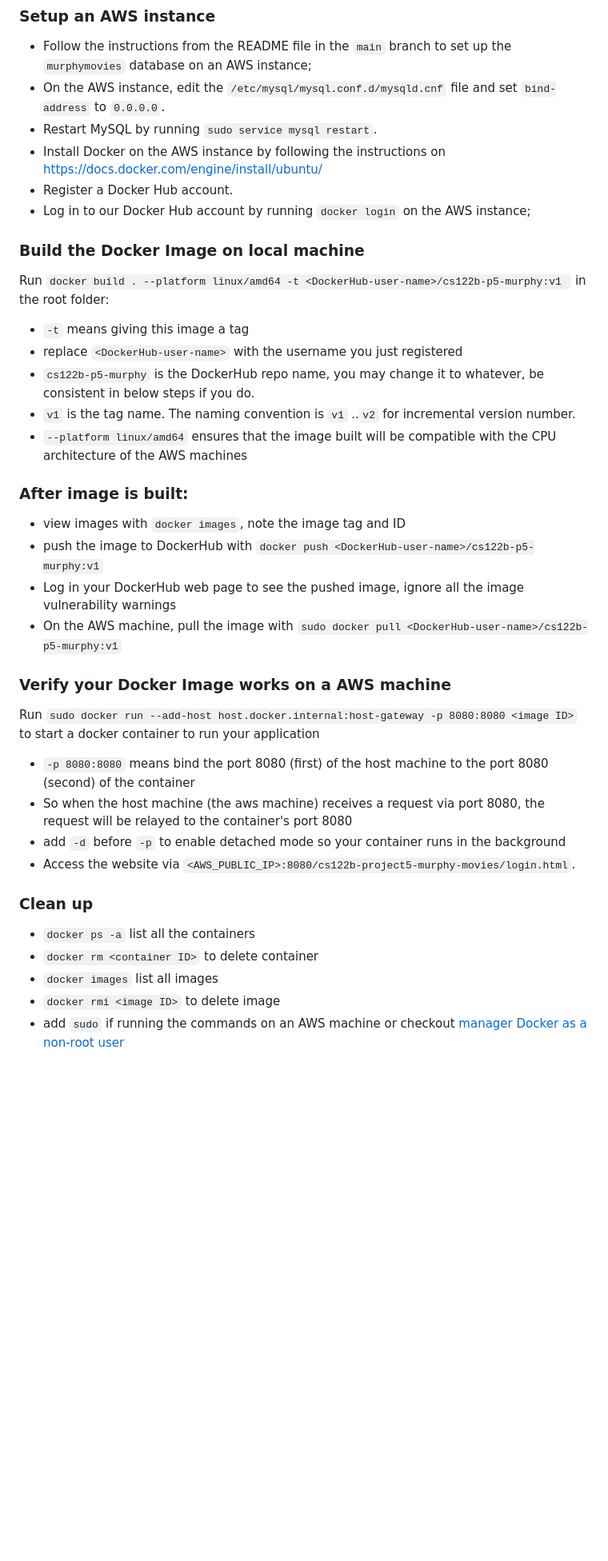
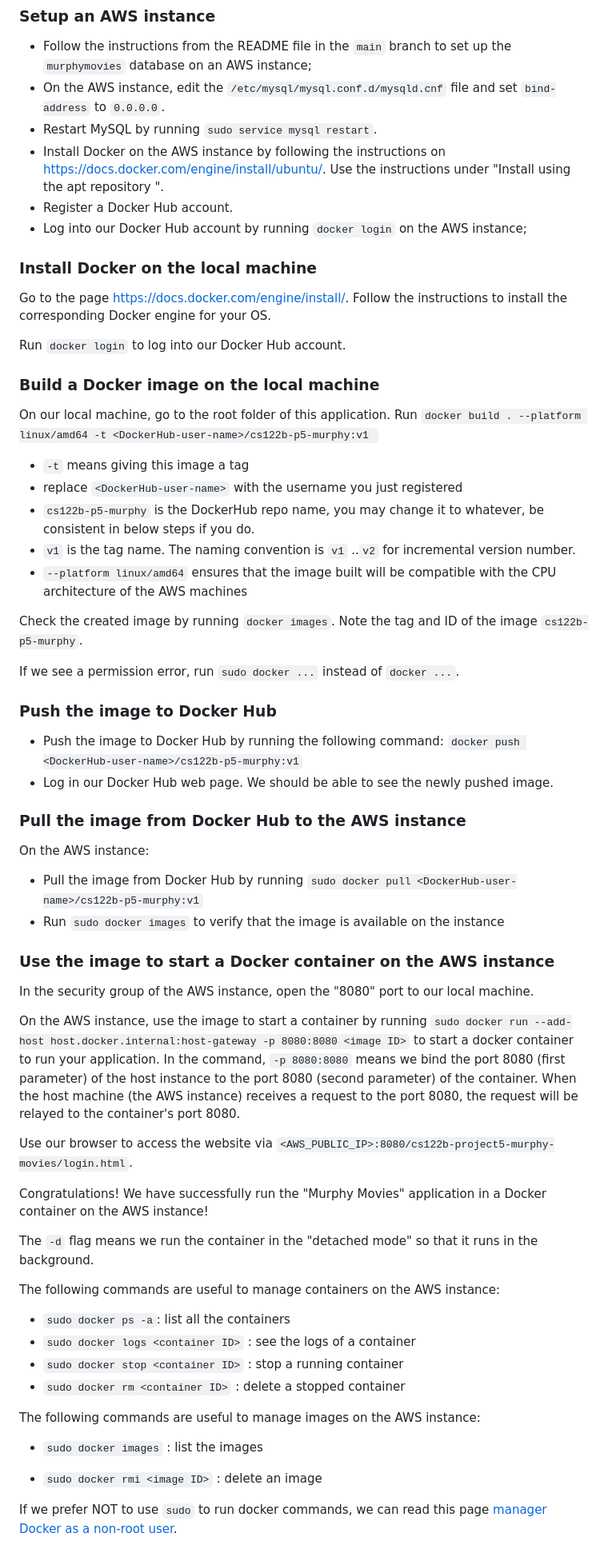
Before and after one commit to UCI-Chenli-teaching/cs122b-project5-murphy-movies, a Markdown page: README.md, the part around the change. Shown: that part at 80% size. GitHub-like rendering; blank space fills up the shorter version.

Commit message:
revised README file

```diff
--- a/README.md
+++ b/README.md
@@ -29,38 +29,65 @@ We will build a docker image on our local machine, push it to Docker Hub, pull i
 - Follow the instructions from the README file in the `main` branch to set up the `murphymovies` database on an AWS instance;
 - On the AWS instance, edit the `/etc/mysql/mysql.conf.d/mysqld.cnf` file and set `bind-address` to `0.0.0.0`.
 - Restart MySQL by running `sudo service mysql restart`.
-- Install Docker on the AWS instance by following the instructions on https://docs.docker.com/engine/install/ubuntu/
+- Install Docker on the AWS instance by following the instructions on https://docs.docker.com/engine/install/ubuntu/. Use the instructions under "Install using the apt repository
+  ".
 - Register a Docker Hub account.
-- Log in to our Docker Hub account by running `docker login` on the AWS instance;
+- Log into our Docker Hub account by running `docker login` on the AWS instance;
 
-<!---
- Download the latest Docker  on both your local machine and the AWS instance;
--->
+### Install Docker on the local machine
 
-### Build the Docker Image on local machine
-Run `docker build . --platform linux/amd64 -t <DockerHub-user-name>/cs122b-p5-murphy:v1 ` in the root folder:
+Go to the page https://docs.docker.com/engine/install/. Follow the instructions to install the corresponding Docker engine for your OS.
+
+Run `docker login` to log into our Docker Hub account.
+
+### Build a Docker image on the local machine
+On our local machine, go to the root folder of this application. Run `docker build . --platform linux/amd64 -t <DockerHub-user-name>/cs122b-p5-murphy:v1 `
 - `-t` means giving this image a tag
 - replace `<DockerHub-user-name>` with the username you just registered
 - `cs122b-p5-murphy` is the DockerHub repo name, you may change it to whatever, be consistent in below steps if you do.
 - `v1` is the tag name. The naming convention is `v1` ..`v2` for incremental version number.
 - `--platform linux/amd64` ensures that the image built will be compatible with the CPU architecture of the AWS machines
 
-### After image is built:
-- view images with `docker images`, note the image tag and ID
-- push the image to DockerHub with `docker push <DockerHub-user-name>/cs122b-p5-murphy:v1`
-- Log in your DockerHub web page to see the pushed image, ignore all the image vulnerability warnings
-- On the AWS machine, pull the image with `sudo docker pull <DockerHub-user-name>/cs122b-p5-murphy:v1`
+Check the created image by running `docker images`. Note the tag and ID of the image `cs122b-p5-murphy`.
 
-### Verify your Docker Image works on a AWS machine
-Run `sudo docker run --add-host host.docker.internal:host-gateway -p 8080:8080 <image ID>` to start a docker container to run your application
-- `-p 8080:8080` means bind the port 8080 (first) of the host machine to the port 8080 (second) of the container
-- So when the host machine (the aws machine) receives a request via port 8080, the request will be relayed to the container's port 8080
-- add `-d` before `-p` to enable detached mode so your container runs in the background
-- Access the website via `<AWS_PUBLIC_IP>:8080/cs122b-project5-murphy-movies/login.html`.
+If we see a permission error, run `sudo docker ...` instead of `docker ...`.
 
-### Clean up
-- `docker ps -a` list all the containers
-- `docker rm <container ID>` to delete container
-- `docker images` list all images
-- `docker rmi <image ID>` to delete image
-- add `sudo` if running the commands on an AWS machine or checkout [manager Docker as a non-root user](https://docs.docker.com/engine/install/linux-postinstall/#manage-docker-as-a-non-root-user)
+### Push the image to Docker Hub
+- Push the image to Docker Hub by running the following command: `docker push <DockerHub-user-name>/cs122b-p5-murphy:v1`
+- Log in our Docker Hub web page. We should be able to see the newly pushed image.
+
+
+
+### Pull the image from Docker Hub to the AWS instance
+
+On the AWS instance:
+
+- Pull the image from Docker Hub by running `sudo docker pull <DockerHub-user-name>/cs122b-p5-murphy:v1`
+- Run `sudo docker images` to verify that the image is available on the instance
+
+### Use the image to start a Docker container on the AWS instance
+
+In the security group of the AWS instance, open the "8080" port to our local machine.
+
+On the AWS instance, use the image to start a container by running `sudo docker run --add-host host.docker.internal:host-gateway -p 8080:8080 <image ID>` to start a docker container to run your application.  In the command, `-p 8080:8080` means we bind the port 8080 (first parameter) of the host instance to the port 8080 (second parameter) of the container.  When the host machine (the AWS instance) receives a request to the port 8080, the request will be relayed to the container's port 8080.
+
+Use our browser to access the website via `<AWS_PUBLIC_IP>:8080/cs122b-project5-murphy-movies/login.html`.
+
+Congratulations!  We have successfully run the "Murphy Movies" application in a Docker container on the AWS instance!
+
+The `-d` flag means we run the container in the "detached mode" so that it runs in the background.
+
+The following commands are useful to manage containers on the AWS instance:
+
+- `sudo docker ps -a`: list all the containers
+- `sudo docker logs <container ID>` : see the logs of a container
+- `sudo docker stop <container ID>` : stop a running container
+- `sudo docker rm <container ID>` : delete a stopped container
+
+The following commands are useful to manage images on the AWS instance:
+
+- `sudo docker images` : list the images
+
+- `sudo docker rmi <image ID>` : delete an image
+
+If we prefer NOT to use `sudo` to run docker commands, we can read this page [manager Docker as a non-root user](https://docs.docker.com/engine/install/linux-postinstall/#manage-docker-as-a-non-root-user).
```
